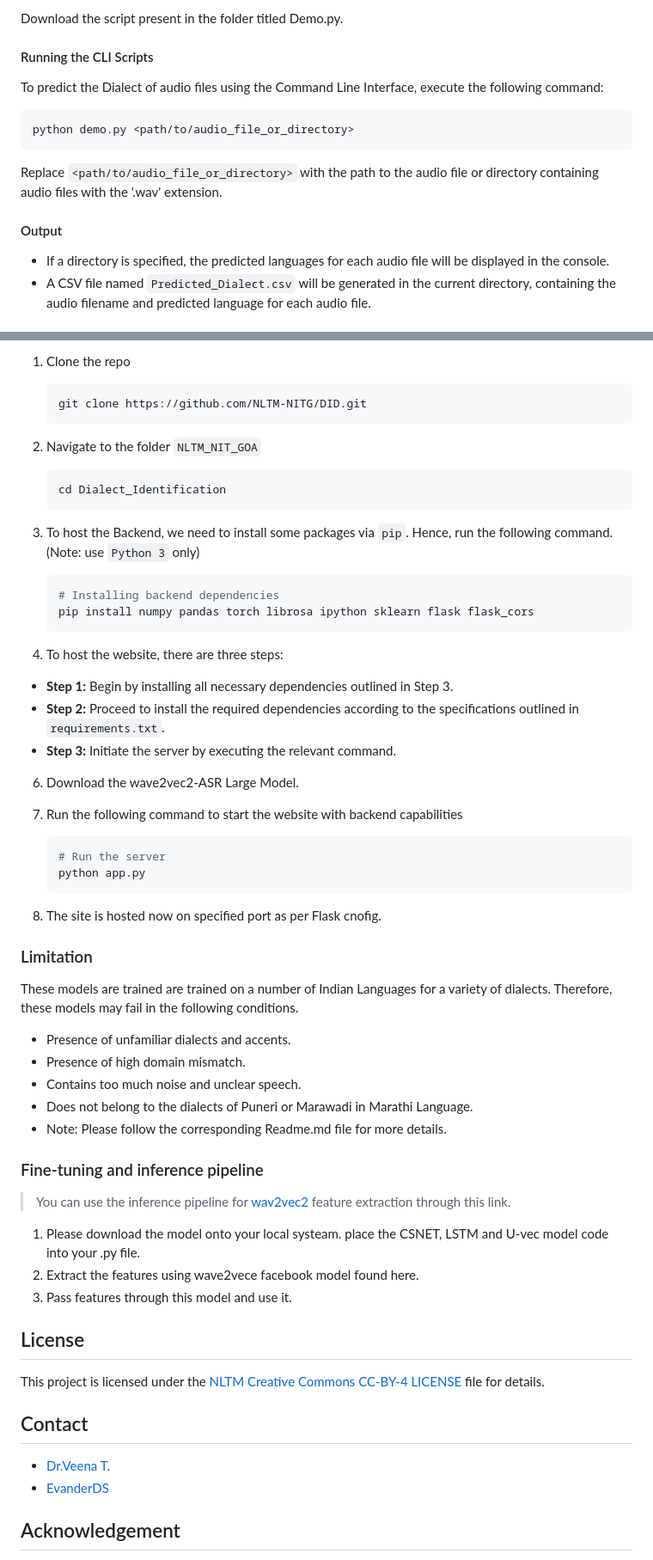
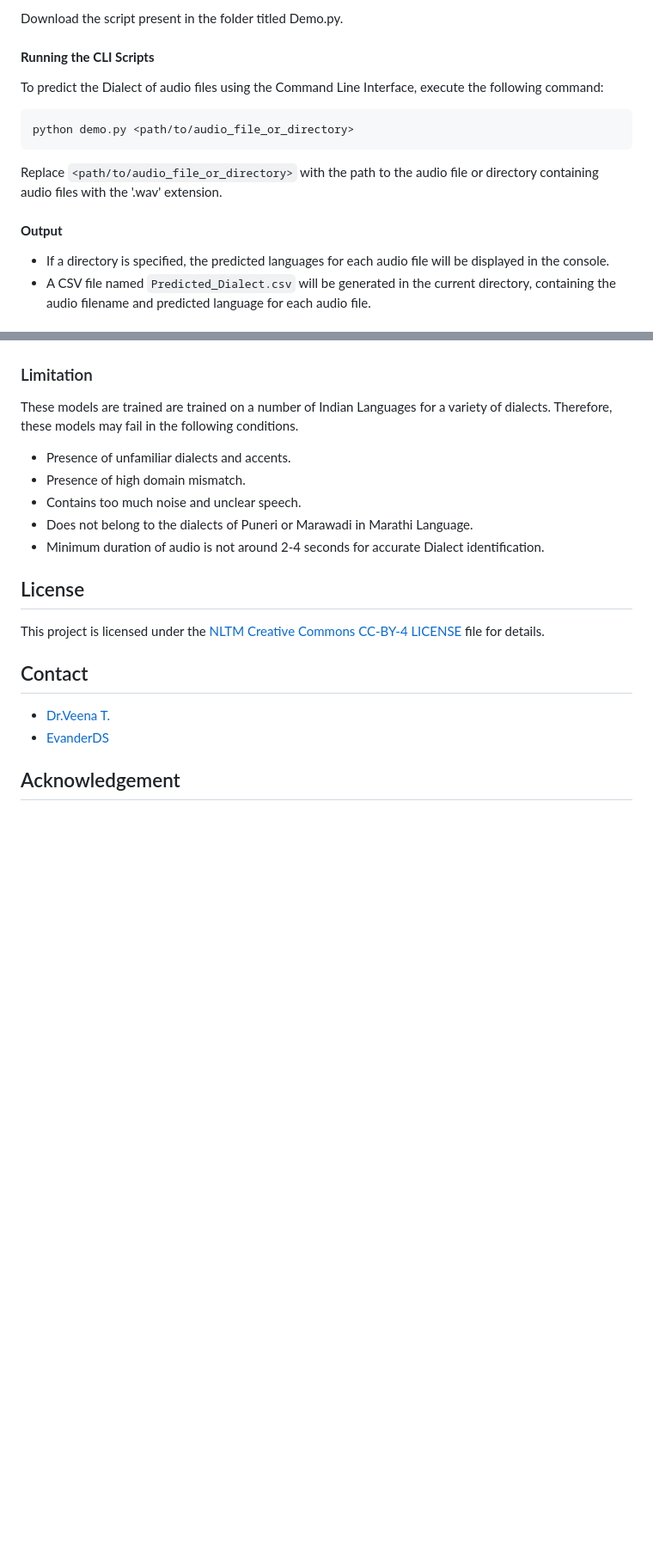
Before and after one commit to NLTM-NITG/DID, a Markdown page: README.md, 2 parts joined by grey strips. Shown: that part at 86% size. Rendered like a GitHub page; blank space fills up the shorter version.

````diff
--- a/README.md
+++ b/README.md
@@ -67,18 +69,19 @@ Navigate to the CLI Directory: Access the Command Line Interface directory withi
 Download the script present in the folder titled Demo.py.
 
 
+#### **Running the CLI Scripts**
 
-#### Running the CLI Scripts
 To predict the Dialect of audio files using the Command Line Interface, execute the following command:
 
-   ```sh
-   python demo.py <path/to/audio_file_or_directory>
-   ```
+```sh
+python demo.py <path/to/audio_file_or_directory>
+```
 
 Replace `<path/to/audio_file_or_directory>` with the path to the audio file or directory containing audio files with the '.wav' extension.
 
 
-#### Output
+#### **Output**
+
 - If a directory is specified, the predicted languages for each audio file will be displayed in the console.
 - A CSV file named `Predicted_Dialect.csv` will be generated in the current directory, containing the audio filename and predicted language for each audio file.
 
@@ -177,31 +134,3 @@ If you want to get a local copy of this app.
-1. Clone the repo
-    ```sh
-    git clone https://github.com/NLTM-NITG/DID.git
-    ```
-2. Navigate to the folder `NLTM_NIT_GOA`
-    ```sh
-    cd Dialect_Identification
-    ```
-3. To host the Backend, we need to install some packages via `pip`. Hence, run the following command. (Note: use `Python 3` only)
-
-    ```sh
-    # Installing backend dependencies
-    pip install numpy pandas torch librosa ipython sklearn flask flask_cors
-    ```
-5. To host the website, there are three steps:
-- **Step 1:** Begin by installing all necessary dependencies outlined in Step 3.
-- **Step 2:** Proceed to install the required dependencies according to the specifications outlined in `requirements.txt`.
-- **Step 3:** Initiate the server by executing the relevant command.
-
-6. Download the wave2vec2-ASR Large Model.
-
-7. Run the following command to start the website with backend capabilities
-    ```sh
-    # Run the server
-    python app.py
-    ```
-
-8. The site is hosted now on specified port as per Flask cnofig.
 
 ### Limitation
 These models are trained are trained on a number of Indian Languages for a variety of dialects. Therefore, these models may fail in the following conditions.
@@ -210,18 +139,10 @@ These models are trained are trained on a number of Indian Languages for a varie
 - Presence of high domain mismatch.
 - Contains too much noise and unclear speech.
 - Does not belong to the dialects of Puneri or Marawadi in Marathi Language.
-- Note: Please follow the corresponding Readme.md file for more details.
+- Minimum duration of audio is not around 2-4 seconds for accurate Dialect identification.
 
-### Fine-tuning and inference pipeline
-
-> You can use the inference pipeline for [wav2vec2](https://huggingface.co/docs/transformers/en/model_doc/wav2vec2) feature extraction through this link.
-
-1. Please download the model onto your local systeam. place the CSNET, LSTM and U-vec model code into your .py file.
-2. Extract the features using wave2vece facebook model found here.
-3. Pass features through this model and use it.
 
 <!-- CONTACT -->
-
 ## License
 
 This project is licensed under the [NLTM Creative Commons CC-BY-4 LICENSE](LICENSE) file for details.
````
Also changed, not shown: other parts of README.md (+20 -64 lines).
